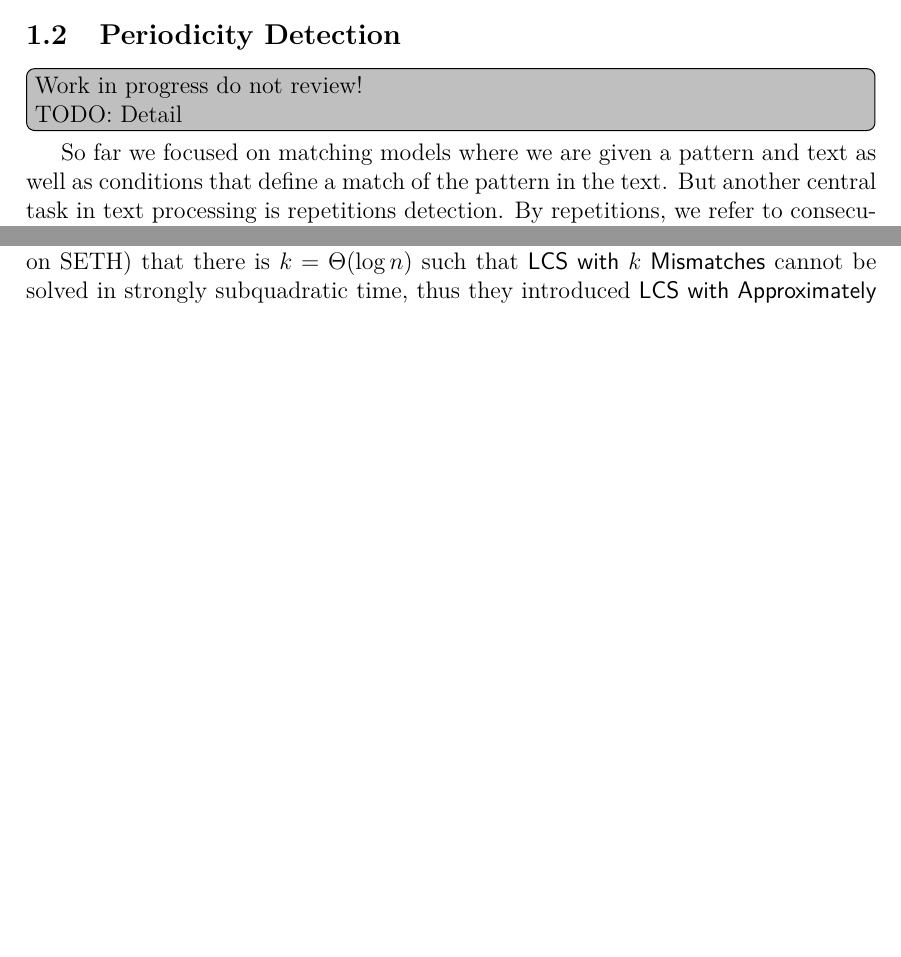
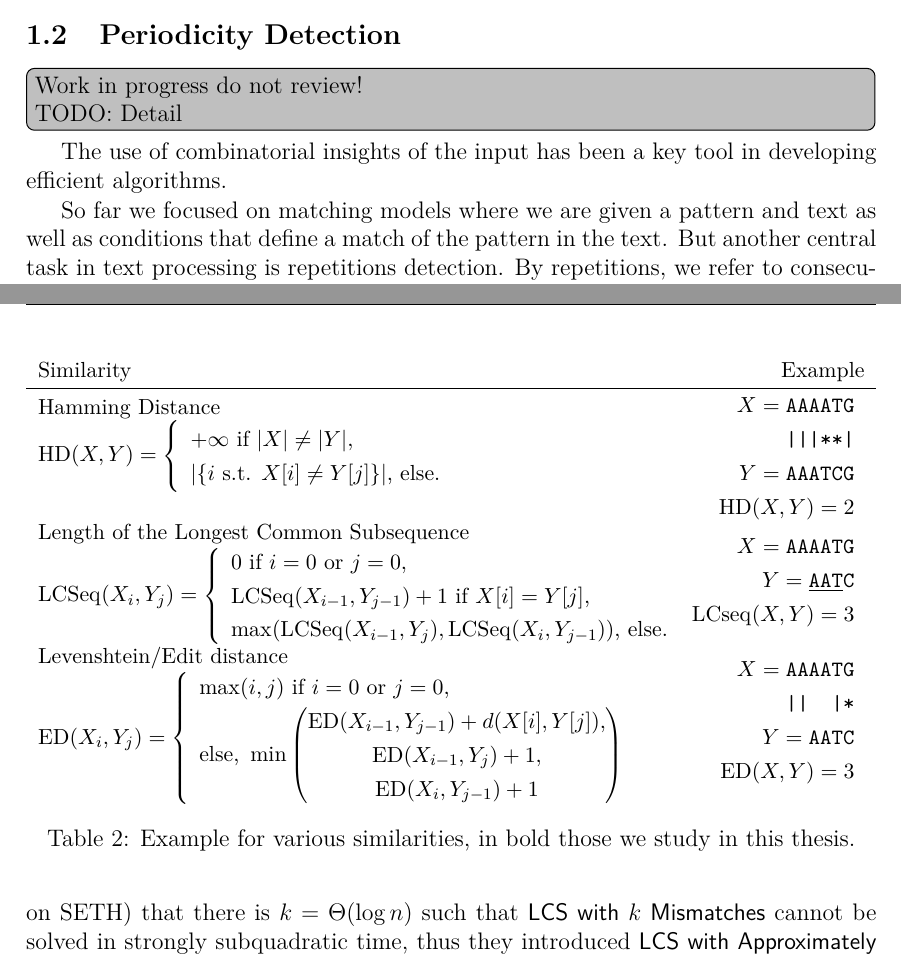
Before and after one commit to fnareoh/PhD_thesis, a LaTeX thesis (main.tex, which reads Introduction/fig-similarities.tex, Introduction/introduction.tex): two parts of pages 10 and 11 of 200 before the commit and two parts of pages 10 and 12 of 202 after it, joined at a grey line, cut so that both start at the same text, the shorter picture padded with empty space. Compiled offline with pdfLaTeX; a LaTeX package or settings file that is missing is left out.

Commit message:
Start figure similarities

```diff
--- /dev/null
+++ b/Introduction/fig-similarities.tex
@@ -0,0 +1,70 @@
+
+\newcolumntype{E}[1]{>{\small \arraybackslash}m{#1}}
+\newcolumntype{R}{>{\raggedleft\arraybackslash}X}
+
+\renewcommand{\arraystretch}{1.25}
+\begin{table}
+    \small
+    \begin{tabularx}{\textwidth}{E{10cm}   R}
+        \renewcommand{\arraystretch}{1}
+        Similarity & Example \\
+        \hline
+        % Hamming
+        \begin{minipage}{10cm}
+        Hamming Distance  \\
+        $\mathrm{HD}(X,Y)=  \left\{
+            \begin{array}{l}
+                +\infty \mbox{ if } |X| \neq |Y| \mathrm{,}\\
+                |\{ i \mbox{ s.t. } X[i]\neq Y[j] \}| \mbox{, else.}
+            \end{array} \right.$
+        \end{minipage}
+        &
+        $\begin{array}{r}
+            X= \mathrm{\texttt{AAAATG}}\\
+            \mathrm{ \texttt{|||**|}}\\
+            Y= \mathrm{\texttt{AAATCG}}\\
+            \mathrm{HD}(X,Y)=2
+        \end{array}$\\
+        %
+        % LCSubsequence
+        \begin{minipage}{10cm}
+        Length of the Longest Common Subsequence \\
+        $ \mathrm{LCSeq}(X_i,Y_j)= \left\{
+            \begin{array}{l}
+                0 \mbox{ if } i=0 \mbox{ or } j=0 {,}\\
+                \mathrm{LCSeq}(X_{i-1},Y_{j-1})+1 \mbox{ if } X[i]=Y[j]\mbox{,} \\
+                \max(\mathrm{LCSeq}(X_{i-1},Y_j),\mathrm{LCSeq}(X_i,Y_{j-1})) \mbox{, else.}
+            \end{array} \right. $
+        \end{minipage}
+        &
+        $\begin{array}{r}
+            X= \mathrm{\texttt{AAAATG}}\\
+            Y= \mathrm{\texttt{\underline{AAT}C}}\\
+            \mathrm{LCseq}(X,Y)=3
+        \end{array}$\\
+        % ED
+        \begin{minipage}{10cm}
+            Levenshtein/Edit distance \\
+            $ \mathrm{ED}(X_i,Y_j)= \left\{
+                \begin{array}{l}
+                    \max(i,j) \mbox{ if } i=0 \mbox{ or } j=0 {,} \\
+                    \mbox{else, } \min
+                    \begin{pmatrix}
+                        \mathrm{ED}(X_{i-1},Y_{j-1})+d(X[i],Y[j]), \\
+                        \mathrm{ED}(X_{i-1},Y_j)+1, \\
+                        \mathrm{ED}(X_i,Y_{j-1})+1
+                    \end{pmatrix}
+                \end{array} \right. $
+            \end{minipage}
+            &
+            $\begin{array}{r}
+                X= \mathrm{\texttt{AAAATG}}\\
+                   \mathrm{\texttt{||~~|*}}\\
+                Y= \mathrm{\texttt{AA\-\-TC}}\\
+                \mathrm{ED}(X,Y)=3
+            \end{array}$\\
+    \end{tabularx}
+    \caption{Example for various similarities, in bold those we study in this thesis.}
+    \label{fig:intro:similarities}
+\end{table}
+\renewcommand{\arraystretch}{1}
--- a/Introduction/introduction.tex
+++ b/Introduction/introduction.tex
@@ -72,6 +72,9 @@ Another application-driven model is \underline{parametrized strings} or ``p-stri
 
 \subsection{Periodicity Detection}
 \todo[inline]{Work in progress do not review!\\ TODO: Detail}
+
+The use of combinatorial insights of the input has been a key tool in developing efficient algorithms.
+
 So far we focused on matching models where we are given a pattern and text as well as conditions that define a match of the pattern in the text. But another central task in text processing is repetitions detection. By repetitions, we refer to consecutive occurrences of the same fragment. They can be repeated twice (a square), three times (a cube) or more, then represented as a run: a maximal periodic substring. They are needed as a theoretical tool to avoid needless repetitive computations, but they also naturally occur in DNA with an important role in genomic fingerprinting~\cite{Kolpakov2003}.
 The study of squares in strings goes back to 1906 with the work of Thue~\cite{thue1906} on the construction of an infinite square free string, in Chapter~\ref{chap:squares} we provide an optimal algorithm for square detection.
 
```
Also changed, not shown: Introduction/introduction.tex (1 more changed lines).
